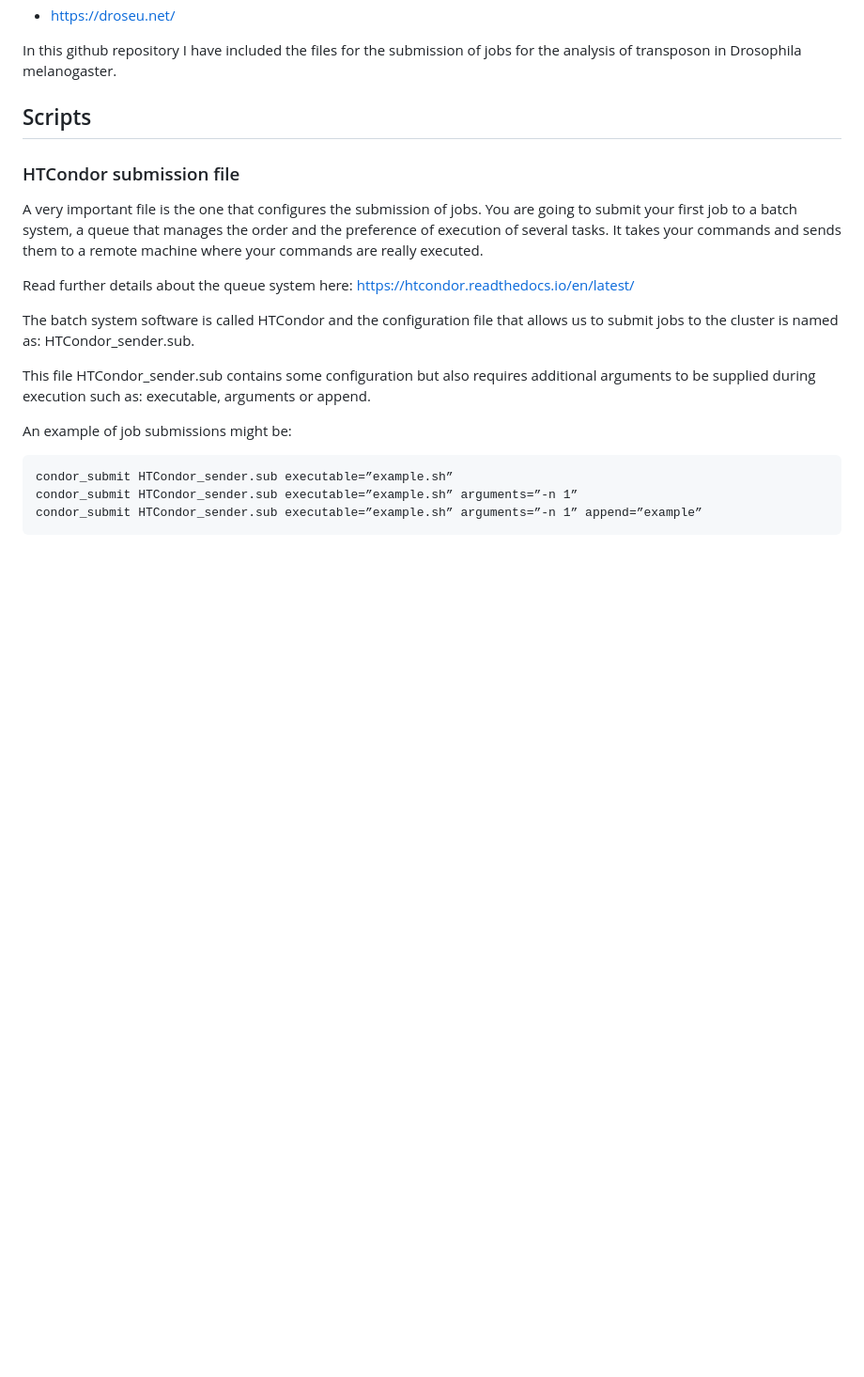
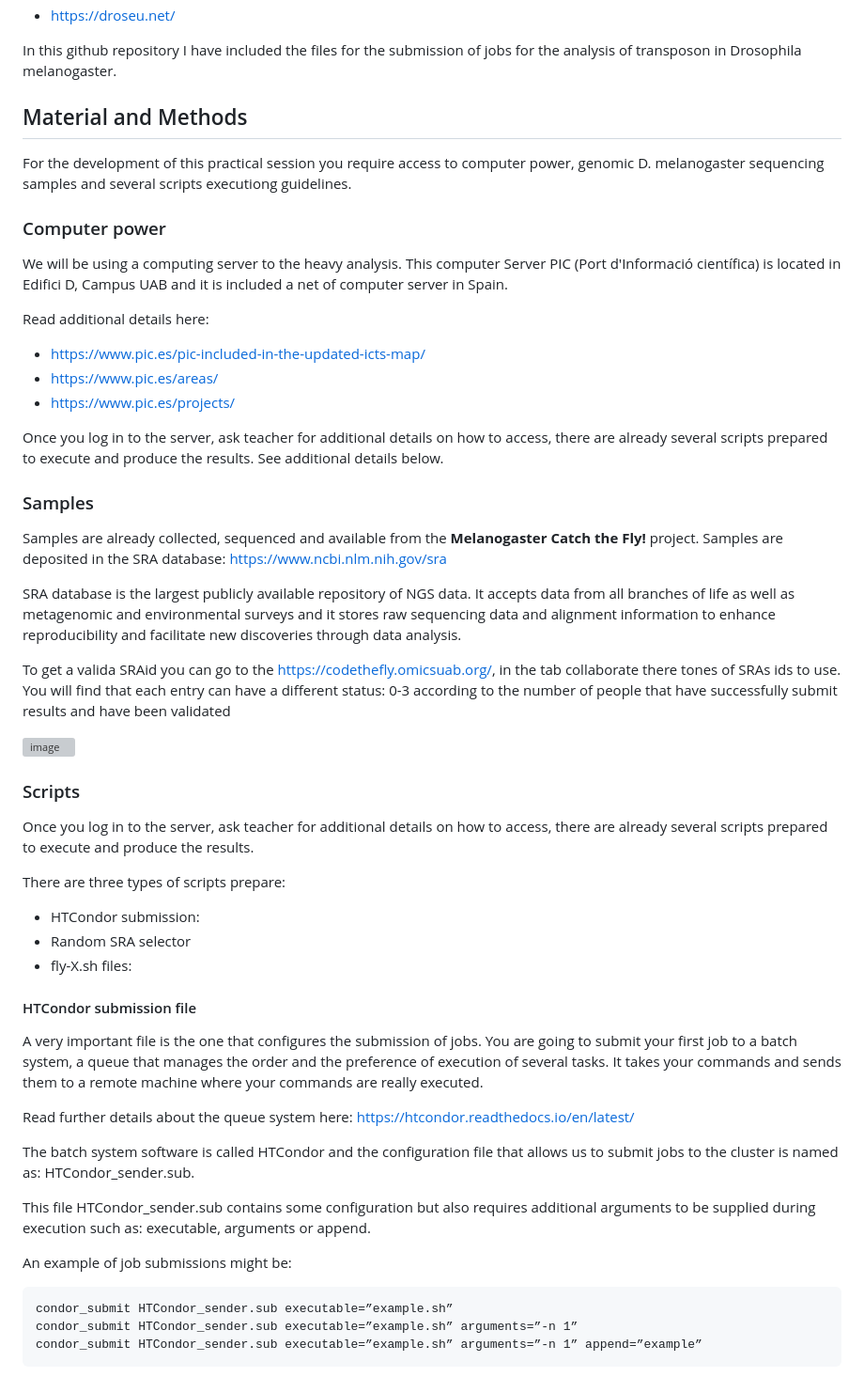
Before and after one commit to JFsanchezherrero/CodeTheFly_UAB, a Markdown page: README.md, the part around one of its changes. Shown at 94% size. GitHub-like rendering; blank space fills up the shorter version; grey boxes are pictures that could not be loaded.

```diff
--- a/README.md
+++ b/README.md
@@ -14,9 +14,40 @@ Read additional information in here:
 
 In this github repository I have included the files for the submission of jobs for the analysis of transposon in Drosophila melanogaster.
 
-## Scripts
+## Material and Methods
 
-### HTCondor submission file
+For the development of this practical session you require access to computer power, genomic D. melanogaster sequencing samples and several scripts executiong guidelines.
+
+### Computer power
+
+We will be using a computing server to the heavy analysis. This computer Server PIC (Port d'Informació científica) is located in Edifici D, Campus UAB and it is included a net of computer server in Spain.
+
+Read additional details here:
+- https://www.pic.es/pic-included-in-the-updated-icts-map/
+- https://www.pic.es/areas/
+- https://www.pic.es/projects/
+
+Once you log in to the server, ask teacher for additional details on how to access, there are already several scripts prepared to execute and produce the results. See additional details below.
+
+### Samples
+Samples are already collected, sequenced and available from the **Melanogaster Catch the Fly!** project. Samples are deposited in the SRA database: https://www.ncbi.nlm.nih.gov/sra
+
+SRA database is the largest publicly available repository of NGS data. It accepts data from all branches of life as well as metagenomic and environmental surveys and it stores raw sequencing data and alignment information to enhance reproducibility and facilitate new discoveries through data analysis.
+
+To get a valida SRAid you can go to the https://codethefly.omicsuab.org/, in the tab collaborate there tones of SRAs ids to use. You will find that each entry can have a different status: 0-3 according to the number of people that have successfully submit results and have been validated
+
+![image](https://github.com/JFsanchezherrero/CodeTheFly_UAB/assets/20244642/7b34d6c1-5d4f-4b4d-a2a6-16f9f2bb9db9)
+
+### Scripts
+
+Once you log in to the server, ask teacher for additional details on how to access, there are already several scripts prepared to execute and produce the results.
+
+There are three types of scripts prepare:
+- HTCondor submission:
+- Random SRA selector
+- fly-X.sh files:
+
+#### HTCondor submission file
 
 A very important file is the one that configures the submission of jobs. You are going to submit your first job to a batch system, a queue that manages the order and the preference of execution of several tasks. It takes your commands and sends them to a remote machine where your commands are really executed.
 
```
Also changed, not shown: other parts of README.md (+1 -7 lines).
